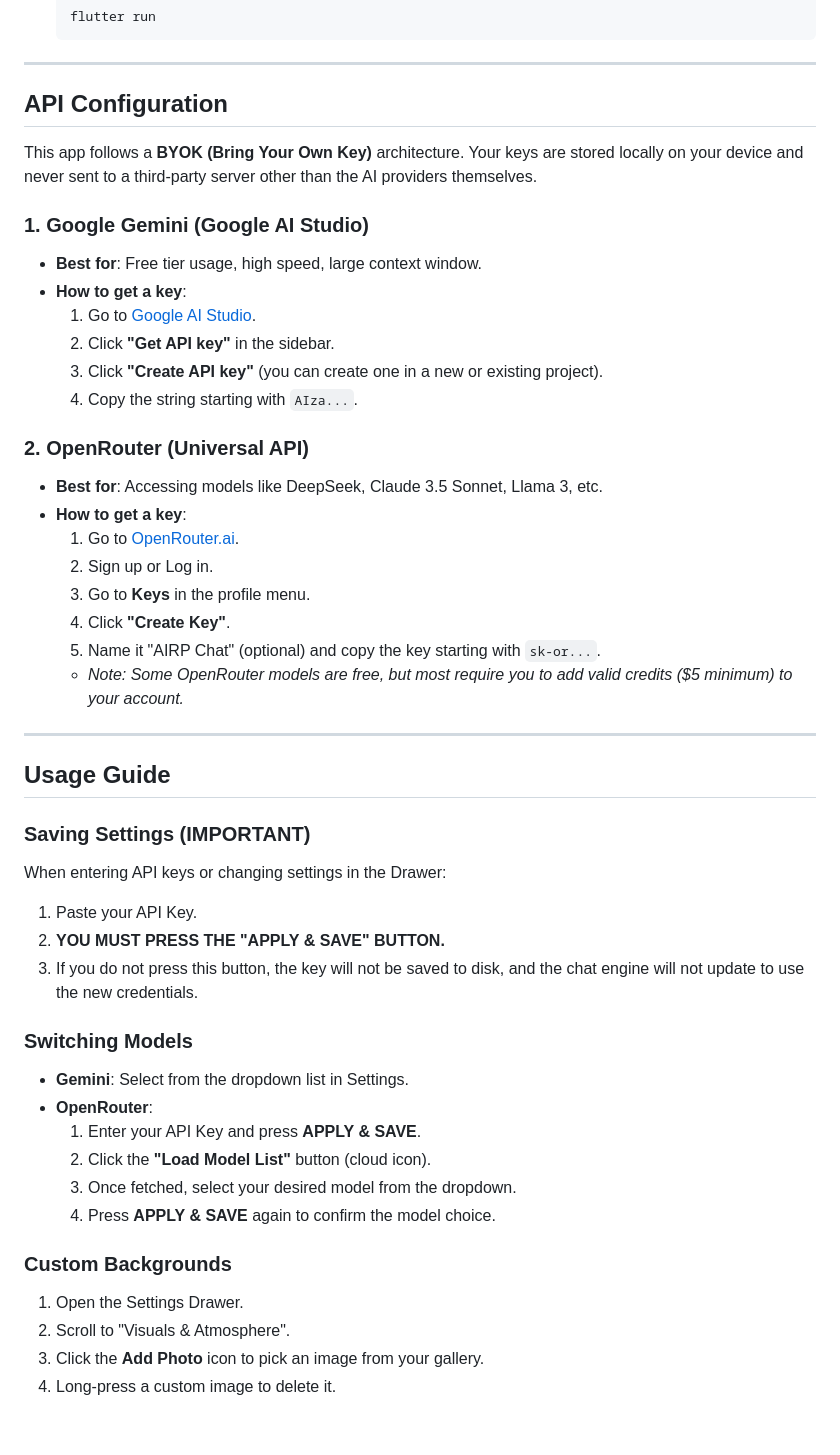
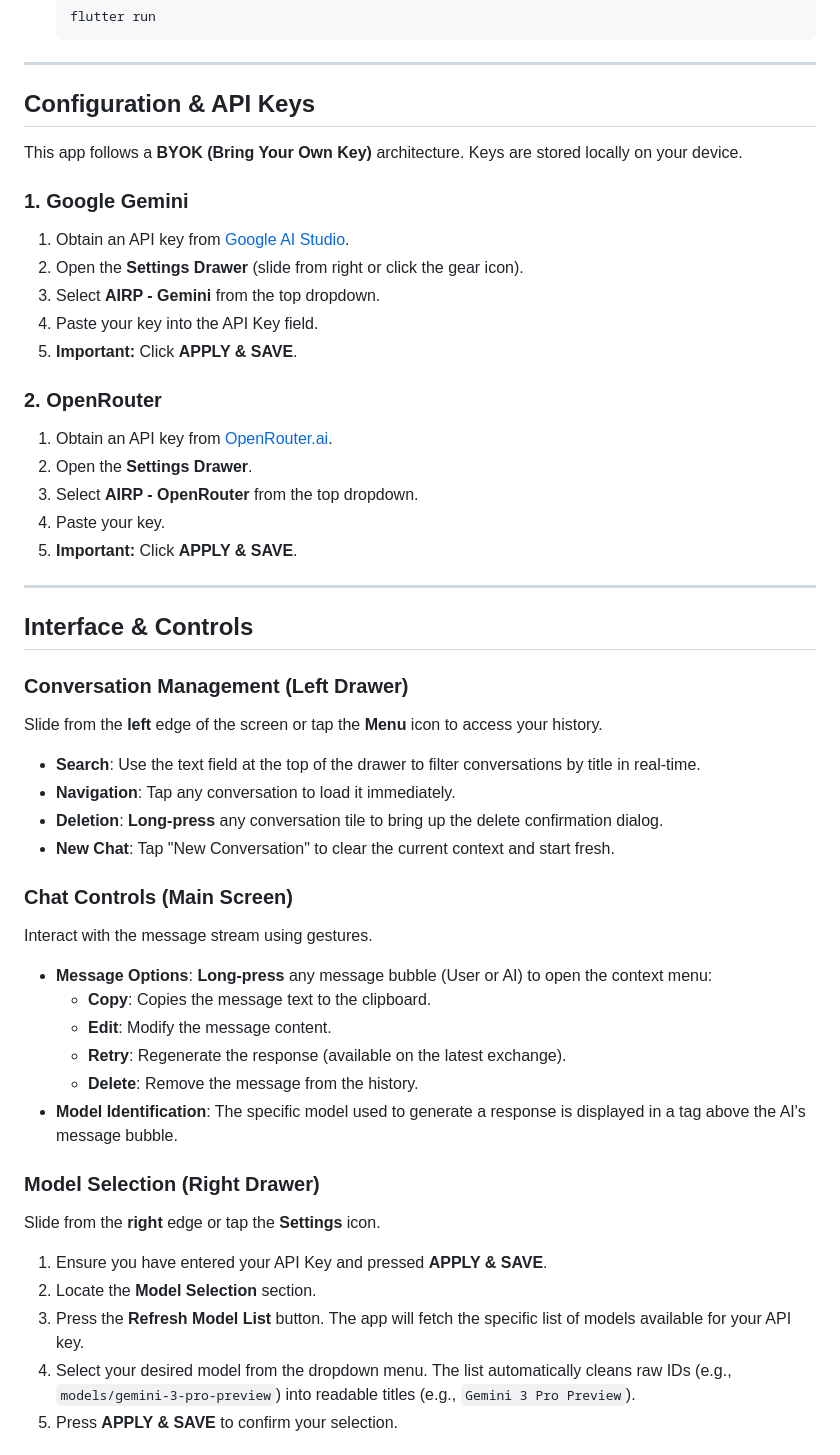
Before and after one commit to JCDC0/AIRP, a Markdown page: README.md, the part around the change printed below. Rendered like a GitHub page.

```diff
--- a/README.md
+++ b/README.md
@@ -42,48 +44,52 @@
 
 ---
 
-## API Configuration
+## Configuration & API Keys
 
-This app follows a **BYOK (Bring Your Own Key)** architecture. Your keys are stored locally on your device and never sent to a third-party server other than the AI providers themselves.
+This app follows a **BYOK (Bring Your Own Key)** architecture. Keys are stored locally on your device.
 
-### 1. Google Gemini (Google AI Studio)
-*   **Best for**: Free tier usage, high speed, large context window.
-*   **How to get a key**:
-    1.  Go to [Google AI Studio](https://aistudio.google.com/).
-    2.  Click **"Get API key"** in the sidebar.
-    3.  Click **"Create API key"** (you can create one in a new or existing project).
-    4.  Copy the string starting with `AIza...`.
+### 1. Google Gemini
+1.  Obtain an API key from [Google AI Studio](https://aistudio.google.com/).
+2.  Open the **Settings Drawer** (slide from right or click the gear icon).
+3.  Select **AIRP - Gemini** from the top dropdown.
+4.  Paste your key into the API Key field.
+5.  **Important:** Click **APPLY & SAVE**.
 
-### 2. OpenRouter (Universal API)
-*   **Best for**: Accessing models like DeepSeek, Claude 3.5 Sonnet, Llama 3, etc.
-*   **How to get a key**:
-    1.  Go to [OpenRouter.ai](https://openrouter.ai/).
-    2.  Sign up or Log in.
-    3.  Go to **Keys** in the profile menu.
-    4.  Click **"Create Key"**.
-    5.  Name it "AIRP Chat" (optional) and copy the key starting with `sk-or...`.
-    *   *Note: Some OpenRouter models are free, but most require you to add valid credits ($5 minimum) to your account.*
+### 2. OpenRouter
+1.  Obtain an API key from [OpenRouter.ai](https://openrouter.ai/).
+2.  Open the **Settings Drawer**.
+3.  Select **AIRP - OpenRouter** from the top dropdown.
+4.  Paste your key.
+5.  **Important:** Click **APPLY & SAVE**.
 
 ---
 
-## Usage Guide
+## Interface & Controls
 
-### Saving Settings (IMPORTANT)
-When entering API keys or changing settings in the Drawer:
-1.  Paste your API Key.
-2.  **YOU MUST PRESS THE "APPLY & SAVE" BUTTON.**
-3.  If you do not press this button, the key will not be saved to disk, and the chat engine will not update to use the new credentials.
+### Conversation Management (Left Drawer)
+Slide from the **left** edge of the screen or tap the **Menu** icon to access your history.
 
-### Switching Models
-*   **Gemini**: Select from the dropdown list in Settings.
-*   **OpenRouter**:
-    1.  Enter your API Key and press **APPLY & SAVE**.
-    2.  Click the **"Load Model List"** button (cloud icon).
-    3.  Once fetched, select your desired model from the dropdown.
-    4.  Press **APPLY & SAVE** again to confirm the model choice.
+*   **Search**: Use the text field at the top of the drawer to filter conversations by title in real-time.
+*   **Navigation**: Tap any conversation to load it immediately.
+*   **Deletion**: **Long-press** any conversation tile to bring up the delete confirmation dialog.
+*   **New Chat**: Tap "New Conversation" to clear the current context and start fresh.
 
-### Custom Backgrounds
-1.  Open the Settings Drawer.
-2.  Scroll to "Visuals & Atmosphere".
-3.  Click the **Add Photo** icon to pick an image from your gallery.
-4.  Long-press a custom image to delete it.
+### Chat Controls (Main Screen)
+Interact with the message stream using gestures.
+
+*   **Message Options**: **Long-press** any message bubble (User or AI) to open the context menu:
+    *   **Copy**: Copies the message text to the clipboard.
+    *   **Edit**: Modify the message content.
+    *   **Retry**: Regenerate the response (available on the latest exchange).
+    *   **Delete**: Remove the message from the history.
+*   **Model Identification**: The specific model used to generate a response is displayed in a tag above the AI's message bubble.
+
+### Model Selection (Right Drawer)
+Slide from the **right** edge or tap the **Settings** icon.
+
+1.  Ensure you have entered your API Key and pressed **APPLY & SAVE**.
+2.  Locate the **Model Selection** section.
+3.  Press the **Refresh Model List** button. The app will fetch the specific list of models available for your API key.
+4.  Select your desired model from the dropdown menu. The list automatically cleans raw IDs (e.g., `models/gemini-3-pro-preview`) into readable titles (e.g., `Gemini 3 Pro Preview`).
+5.  Press **APPLY & SAVE** to confirm your selection.
+
```
Also changed, not shown: other parts of README.md (+27 -19 lines).
